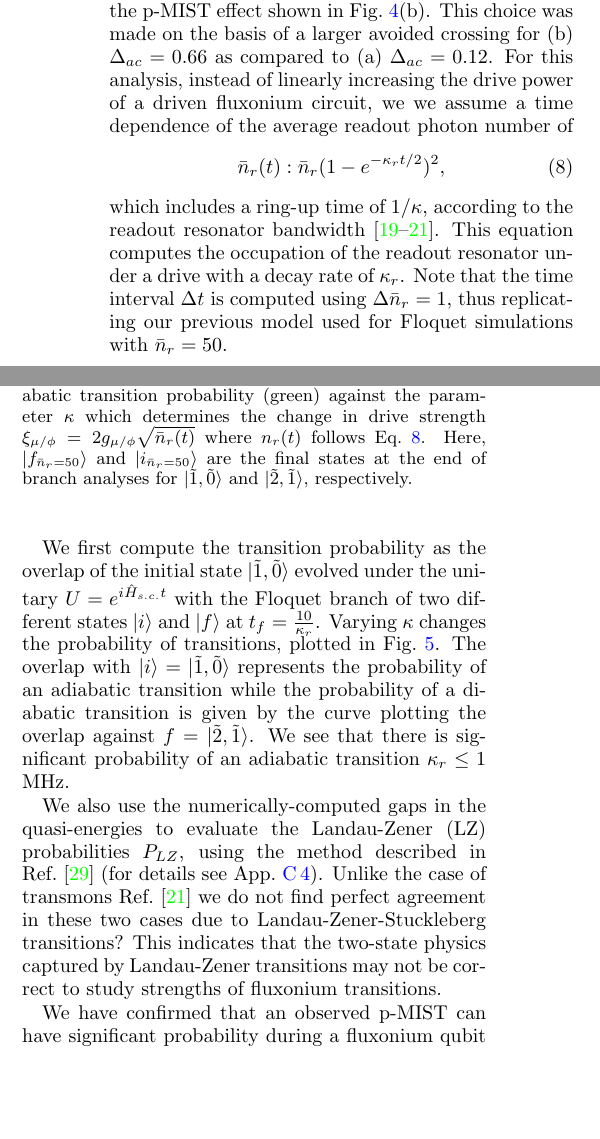
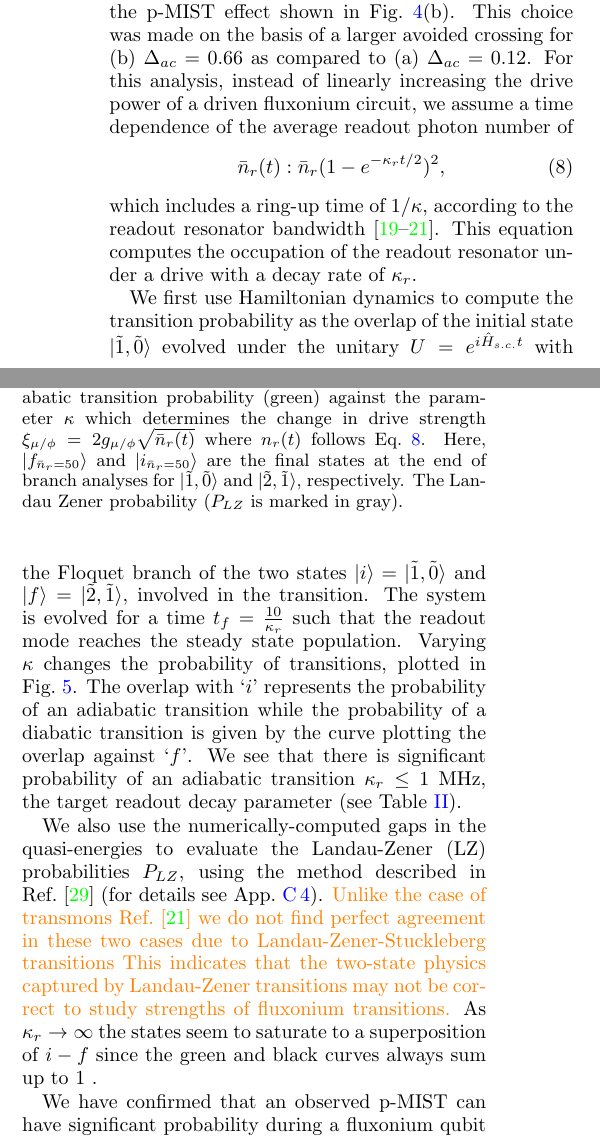
Before and after one commit to shraggy/Fluxonium, a LaTeX paper (Fluxonium_Readout_manuscript/main.tex): two parts of the columns of page 7 of 25, joined at a grey line, cut so that both start at the same text, the shorter picture padded with empty space. Compiled offline with pdfLaTeX.

Commit message:
Updates from Overleaf

```diff
--- a/Fluxonium_Readout_manuscript/main.tex
+++ b/Fluxonium_Readout_manuscript/main.tex
@@ -312,19 +312,19 @@ We will now compute the transition probability of the p-MIST effect shown in Fig
 \begin{figure}[htb]
     \centering
     \includegraphics[width=\linewidth]{Figures/LZ.pdf}
-    \caption{Diabatic transition probability (green) and adiabatic transition probability (green) against the parameter $\kappa$ which determines the change in drive strength $\xi_{\mu/\phi}=2g_{\mu/\phi}\sqrt{\bar n_r(t)}$ where $n_r(t)$ follows Eq.~\ref{eq:LZ-n}. Here, $\ket{f_{\bar n_r=50}}$ and $\ket{i_{\bar n_r=50}}$ are the final states at the end of branch analyses for $\ket{\tilde{1},\tilde{0}}$ and $\ket{\tilde{2},\tilde{1}}$, respectively.}
+    \caption{Diabatic transition probability (green) and adiabatic transition probability (green) against the parameter $\kappa$ which determines the change in drive strength $\xi_{\mu/\phi}=2g_{\mu/\phi}\sqrt{\bar n_r(t)}$ where $n_r(t)$ follows Eq.~\ref{eq:LZ-n}. Here, $\ket{f_{\bar n_r=50}}$ and $\ket{i_{\bar n_r=50}}$ are the final states at the end of branch analyses for $\ket{\tilde{1},\tilde{0}}$ and $\ket{\tilde{2},\tilde{1}}$, respectively. The Landau Zener probability ($P_{LZ}$ is marked in gray).}
     \label{fig:LZ}
 \end{figure}
-For this analysis, instead of linearly increasing the drive power of a driven fluxonium circuit, we we assume a time dependence of the average readout photon number of
+For this analysis, instead of linearly increasing the drive power of a driven fluxonium circuit, we assume a time dependence of the average readout photon number of
 \begin{align}
     \bar n_r(t)&:\bar n_r(1-e^{-\kappa_r t/2})^2,\label{eq:LZ-n}
 \end{align}
-which includes a ring-up time of $1/\kappa$, according to the readout resonator bandwidth~\cite{khezri2023measurement,dumas2024unified,cohen2023reminiscence}. This equation computes the occupation of the readout resonator under a drive with a decay rate of $\kappa_r$. Note that the time interval $\Delta t$ is computed using $\Delta \bar n_r=1$, thus replicating our previous model used for Floquet simulations with $\bar n_r=50$.
+which includes a ring-up time of $1/\kappa$, according to the readout resonator bandwidth~\cite{khezri2023measurement,dumas2024unified,cohen2023reminiscence}. This equation computes the occupation of the readout resonator under a drive with a decay rate of $\kappa_r$. %Note that the time interval $\Delta t$ is computed using $\Delta \bar n_r=1$, thus replicating our previous model used for Floquet simulations with $\bar n_r=50$.
 
-We first compute the transition probability as the overlap of the initial state  $\ket{\tilde{1},\tilde{0}}$ evolved under the unitary $U=e^{i\hat H_{s.c.}t}$ with the Floquet branch of two different states $\ket{i}$ and $\ket{f}$ at $t_f=\frac{10}{\kappa_r}$. Varying $\kappa$ changes the probability of transitions, plotted in Fig.~\ref{fig:LZ}. The overlap with $\ket{i}=\ket{\tilde{1},\tilde{0}}$ represents the probability of an adiabatic transition while the probability of a diabatic transition is given by the curve plotting the overlap against $f=\ket{\tilde{2},\tilde{1}}$. We see that there is significant probability of an adiabatic transition $\kappa_r\le 1$ MHz.
+We first use Hamiltonian dynamics to compute the transition probability as the overlap of the initial state  $\ket{\tilde{1},\tilde{0}}$ evolved under the unitary $U=e^{i\hat H_{s.c.}t}$ with the Floquet branch of the two states $\ket{i}=\ket{\tilde{1},\tilde{0}}$ and $\ket{f}=\ket{\tilde{2},\tilde{1}}$, involved in the transition. The system is evolved for a time $t_f=\frac{10}{\kappa_r}$ such that the readout mode reaches the steady state population. Varying $\kappa$ changes the probability of transitions, plotted in Fig.~\ref{fig:LZ}. The overlap with `$i$' represents the probability of an adiabatic transition while the probability of a diabatic transition is given by the curve plotting the overlap against `$f$'. We see that there is significant probability of an adiabatic transition $\kappa_r\le 1$ MHz, the target readout decay parameter (see Table~\ref{tab:readout_params}).
 
-We also use the numerically-computed gaps in the quasi-energies to evaluate the Landau-Zener (LZ) probabilities $P_{LZ}$, using the method described in Ref.~\cite{ikeda2022floquet} (for details see App.~\ref{app:LZ}). Unlike the case of transmons Ref.~\cite{dumas2024unified} we do not find perfect agreement in these two cases due to Landau-Zener-Stuckleberg transitions? This indicates that the two-state physics captured by Landau-Zener transitions may not be correct to study strengths of fluxonium transitions.
-
+We also use the numerically-computed gaps in the quasi-energies to evaluate the Landau-Zener (LZ) probabilities $P_{LZ}$, using the method described in Ref.~\cite{ikeda2022floquet} (for details see App.~\ref{app:LZ}). \singh{Unlike the case of transmons Ref.~\cite{dumas2024unified} we do not find perfect agreement in these two cases due to Landau-Zener-Stuckleberg transitions This indicates that the two-state physics captured by Landau-Zener transitions may not be correct to study strengths of fluxonium transitions.} As $\kappa_r\rightarrow \infty$ the states seem to saturate to a superposition of $i-f$ since the green and black curves always sum up to $1$
+.
 
 We have confirmed that an observed p-MIST can have significant probability during a fluxonium qubit readout. While this effect will directly affect the readout performance for our chosen set of readout parameters, we will now analyze its impact on the qubit coherence.
 
```
